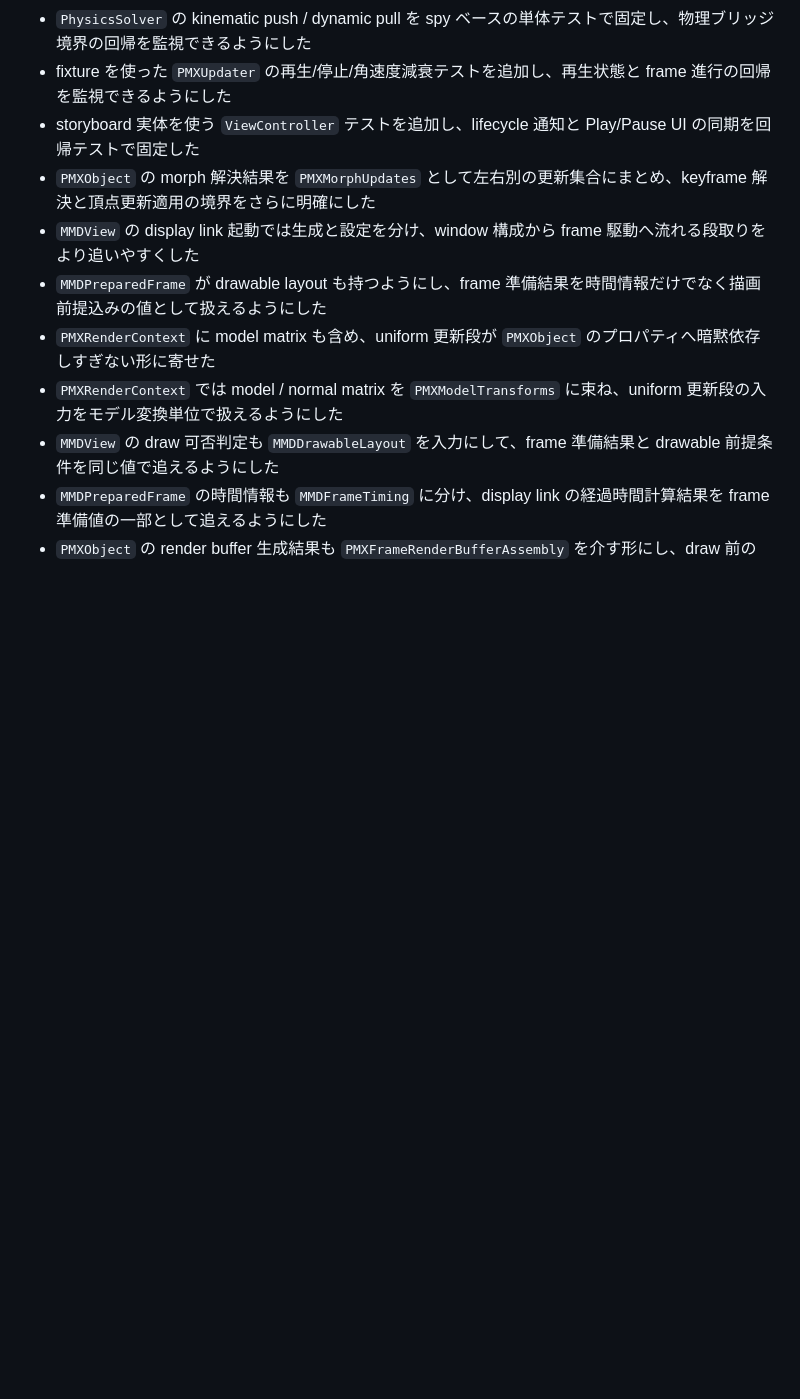
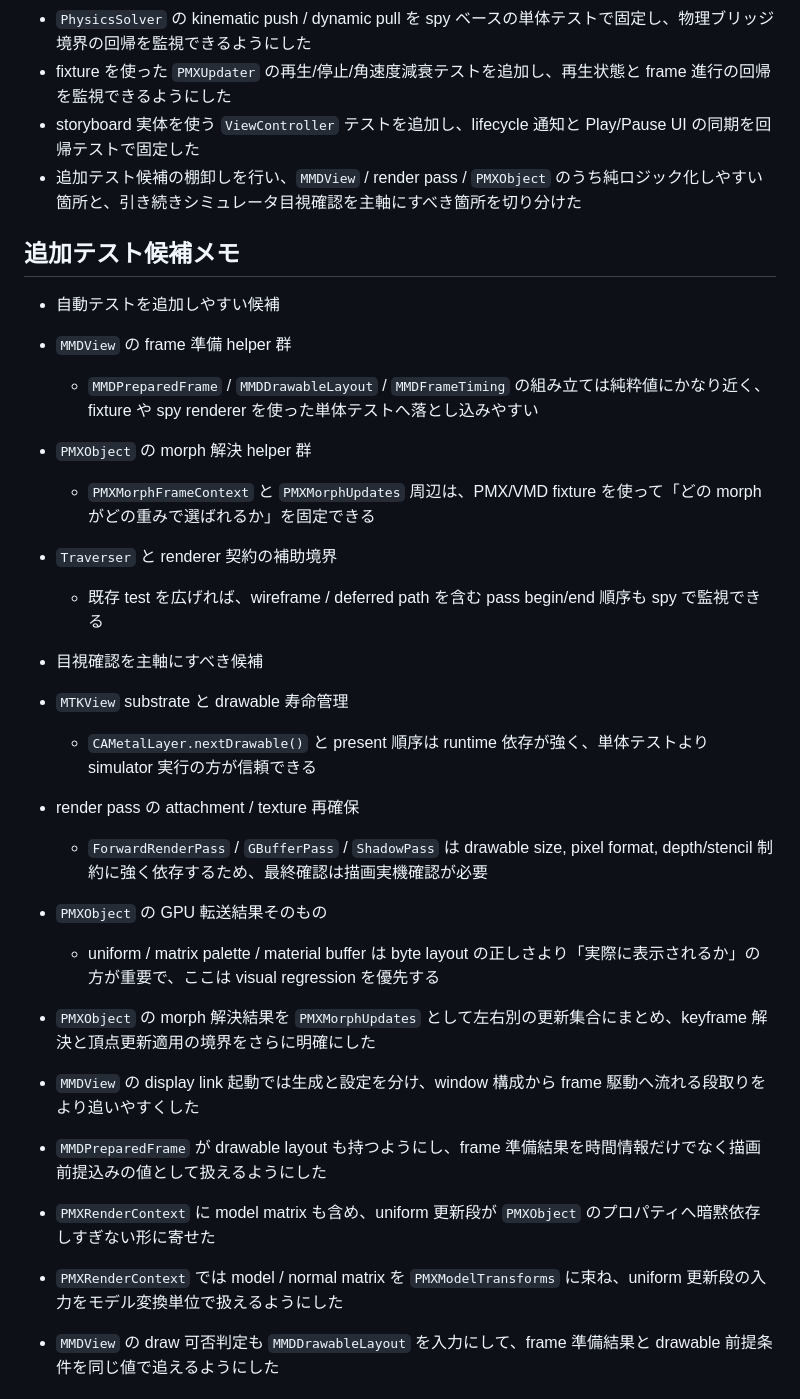
Before and after one commit to blackspotbear/MMDViewer, a Markdown page: docs/work-plan.md, the part around one of its changes. Rendered like a GitHub page; blank space fills up the shorter version.

Commit message:
Document remaining test candidates

```diff
--- a/docs/work-plan.md
+++ b/docs/work-plan.md
@@ -336,6 +336,25 @@
 - `PhysicsSolver` の kinematic push / dynamic pull を spy ベースの単体テストで固定し、物理ブリッジ境界の回帰を監視できるようにした
 - fixture を使った `PMXUpdater` の再生/停止/角速度減衰テストを追加し、再生状態と frame 進行の回帰を監視できるようにした
 - storyboard 実体を使う `ViewController` テストを追加し、lifecycle 通知と Play/Pause UI の同期を回帰テストで固定した
+- 追加テスト候補の棚卸しを行い、`MMDView` / render pass / `PMXObject` のうち純ロジック化しやすい箇所と、引き続きシミュレータ目視確認を主軸にすべき箇所を切り分けた
+
+## 追加テスト候補メモ
+
+- 自動テストを追加しやすい候補
+- `MMDView` の frame 準備 helper 群
+  - `MMDPreparedFrame` / `MMDDrawableLayout` / `MMDFrameTiming` の組み立ては純粋値にかなり近く、fixture や spy renderer を使った単体テストへ落とし込みやすい
+- `PMXObject` の morph 解決 helper 群
+  - `PMXMorphFrameContext` と `PMXMorphUpdates` 周辺は、PMX/VMD fixture を使って「どの morph がどの重みで選ばれるか」を固定できる
+- `Traverser` と renderer 契約の補助境界
+  - 既存 test を広げれば、wireframe / deferred path を含む pass begin/end 順序も spy で監視できる
+
+- 目視確認を主軸にすべき候補
+- `MTKView` substrate と drawable 寿命管理
+  - `CAMetalLayer.nextDrawable()` と present 順序は runtime 依存が強く、単体テストより simulator 実行の方が信頼できる
+- render pass の attachment / texture 再確保
+  - `ForwardRenderPass` / `GBufferPass` / `ShadowPass` は drawable size, pixel format, depth/stencil 制約に強く依存するため、最終確認は描画実機確認が必要
+- `PMXObject` の GPU 転送結果そのもの
+  - uniform / matrix palette / material buffer は byte layout の正しさより「実際に表示されるか」の方が重要で、ここは visual regression を優先する
 - `PMXObject` の morph 解決結果を `PMXMorphUpdates` として左右別の更新集合にまとめ、keyframe 解決と頂点更新適用の境界をさらに明確にした
 - `MMDView` の display link 起動では生成と設定を分け、window 構成から frame 駆動へ流れる段取りをより追いやすくした
 - `MMDPreparedFrame` が drawable layout も持つようにし、frame 準備結果を時間情報だけでなく描画前提込みの値として扱えるようにした
```
Also changed, not shown: other parts of docs/work-plan.md (+1 -1 lines).
